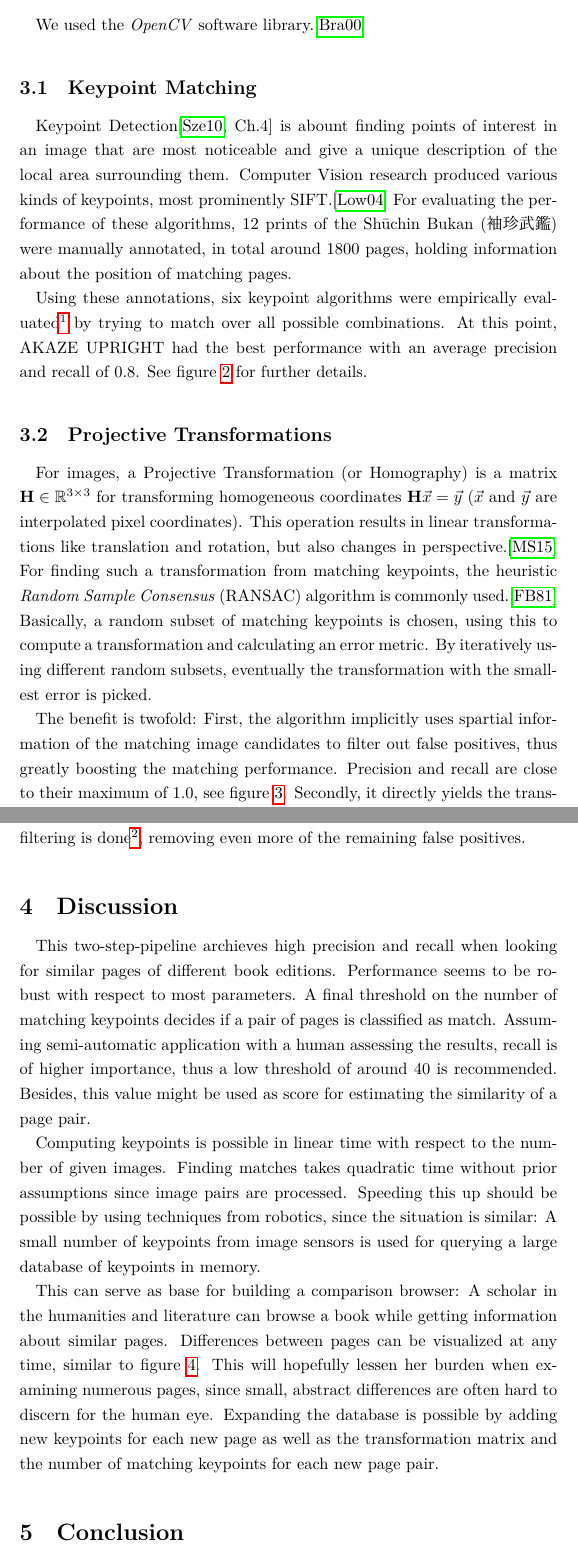
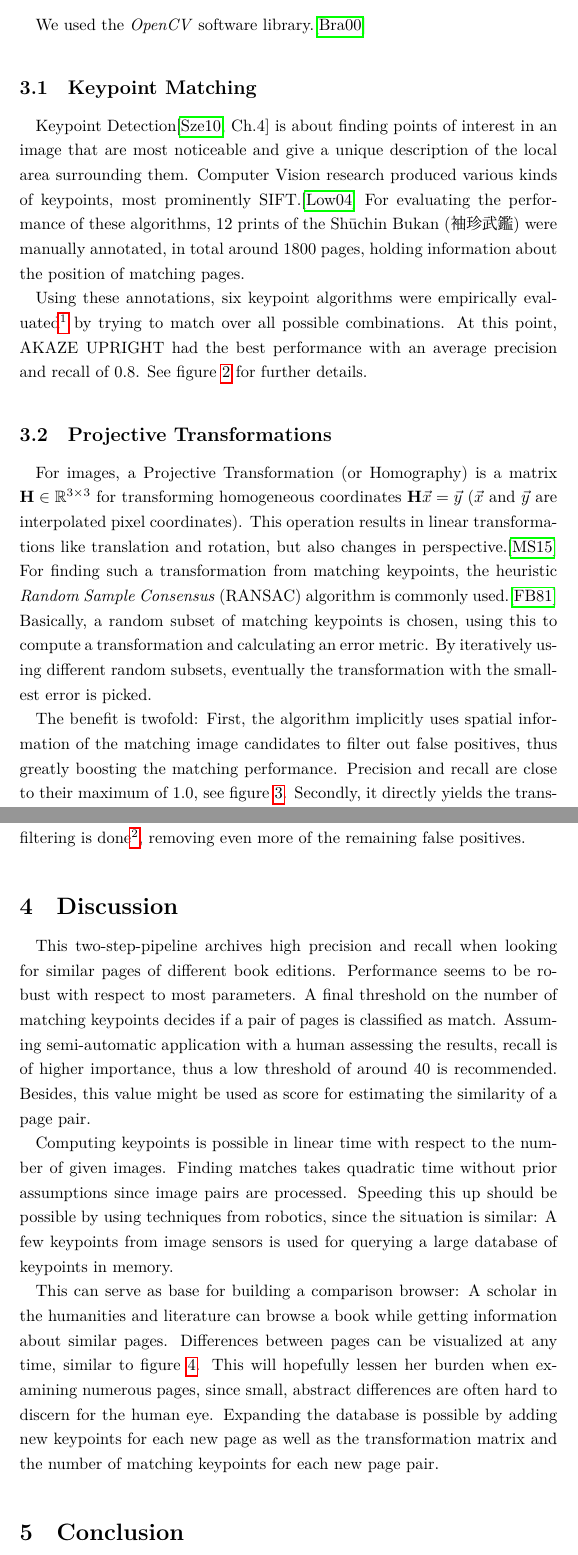
Before and after one commit to leyhline/bukan-collection, a LaTeX document (jadh2020/main.tex): two parts of pages 3 and 5 of 8, joined at a grey line, cut so that both start at the same text. Compiled offline with LuaLaTeX.

Commit message:
fix grammar mistakes

```diff
--- a/jadh2020/main.tex
+++ b/jadh2020/main.tex
@@ -59,7 +59,7 @@ We used the \emph{OpenCV} software library.\cite{opencv_library}
 
 \subsection{Keypoint Matching}
 
-Keypoint Detection\cite[Ch.4]{szeliski2010computer} is abount finding points of interest in an image that are most noticeable and give a unique description of the local area surrounding them. Computer Vision research produced various kinds of keypoints, most prominently SIFT.\cite{lowe2004sift} For evaluating the performance of these algorithms, 12 prints of the Shūchin Bukan (袖珍武鑑) were manually annotated, in total around 1800 pages, holding information about the position of matching pages.
+Keypoint Detection\cite[Ch.4]{szeliski2010computer} is about finding points of interest in an image that are most noticeable and give a unique description of the local area surrounding them. Computer Vision research produced various kinds of keypoints, most prominently SIFT.\cite{lowe2004sift} For evaluating the performance of these algorithms, 12 prints of the Shūchin Bukan (袖珍武鑑) were manually annotated, in total around 1800 pages, holding information about the position of matching pages.
 
 \begin{figure}[p]
     \centering
@@ -81,13 +81,13 @@ For images, a Projective Transformation (or Homography) is a matrix $\mathbf{H}
     \label{fig:ransac}
 \end{figure}
 
-The benefit is twofold: First, the algorithm implicitly uses spartial information of the matching image candidates to filter out false positives, thus greatly boosting the matching performance. Precision and recall are close to their maximum of $1.0$, see figure~\ref{fig:ransac}. Secondly, it directly yields the transformation matrix $\mathbf{H}$, enabling the creation of image overlays for visualizing the differences. Looking at the perspective components of $\mathbf{H}$, additional filtering is done\footnote{By asserting that $|\mathbf{H}_{1,3}| \leq 0.001$ and $|\mathbf{H}_{2,3}| \leq 0.001$.}, removing even more of the remaining false positives.
+The benefit is twofold: First, the algorithm implicitly uses spatial information of the matching image candidates to filter out false positives, thus greatly boosting the matching performance. Precision and recall are close to their maximum of $1.0$, see figure~\ref{fig:ransac}. Secondly, it directly yields the transformation matrix $\mathbf{H}$, enabling the creation of image overlays for visualizing the differences. Looking at the perspective components of $\mathbf{H}$, additional filtering is done\footnote{By asserting that $|\mathbf{H}_{1,3}| \leq 0.001$ and $|\mathbf{H}_{2,3}| \leq 0.001$.}, removing even more of the remaining false positives.
 
 \section{Discussion}
 
-This two-step-pipeline archieves high precision and recall when looking for similar pages of different book editions. Performance seems to be robust with respect to most parameters. A final threshold on the number of matching keypoints decides if a pair of pages is classified as match. Assuming semi-automatic application with a human assessing the results, recall is of higher importance, thus a low threshold of around $40$ is recommended. Besides, this value might be used as score for estimating the similarity of a page pair.
+This two-step-pipeline archives high precision and recall when looking for similar pages of different book editions. Performance seems to be robust with respect to most parameters. A final threshold on the number of matching keypoints decides if a pair of pages is classified as match. Assuming semi-automatic application with a human assessing the results, recall is of higher importance, thus a low threshold of around $40$ is recommended. Besides, this value might be used as score for estimating the similarity of a page pair.
 
-Computing keypoints is possible in linear time with respect to the number of given images. Finding matches takes quadratic time without prior assumptions since image pairs are processed. Speeding this up should be possible by using techniques from robotics, since the situation is similar: A small number of keypoints from image sensors is used for querying a large database of keypoints in memory.
+Computing keypoints is possible in linear time with respect to the number of given images. Finding matches takes quadratic time without prior assumptions since image pairs are processed. Speeding this up should be possible by using techniques from robotics, since the situation is similar: A few keypoints from image sensors is used for querying a large database of keypoints in memory.
 
 \begin{figure}
     \centering
```
Also changed, not shown: jadh2020/main.tex (4 more changed lines).
